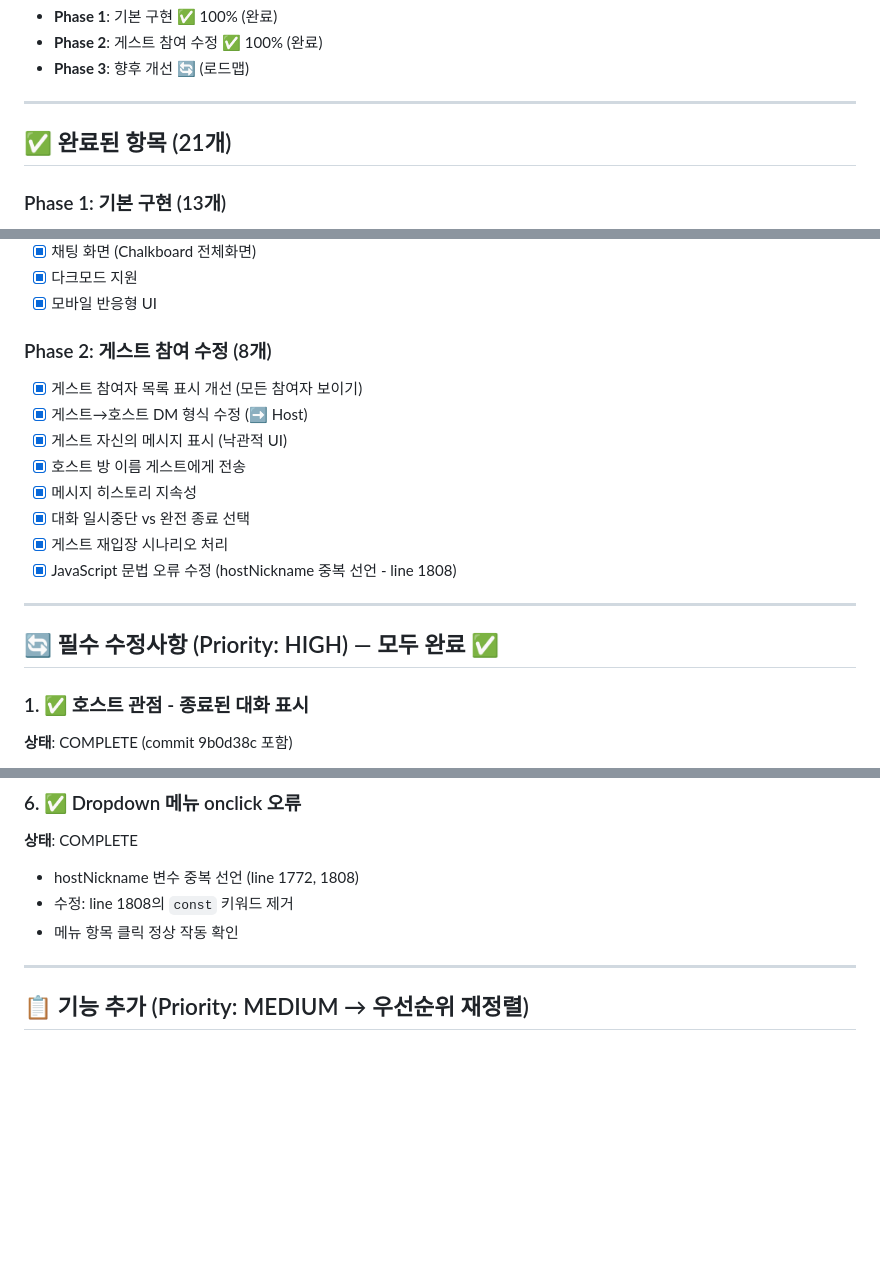
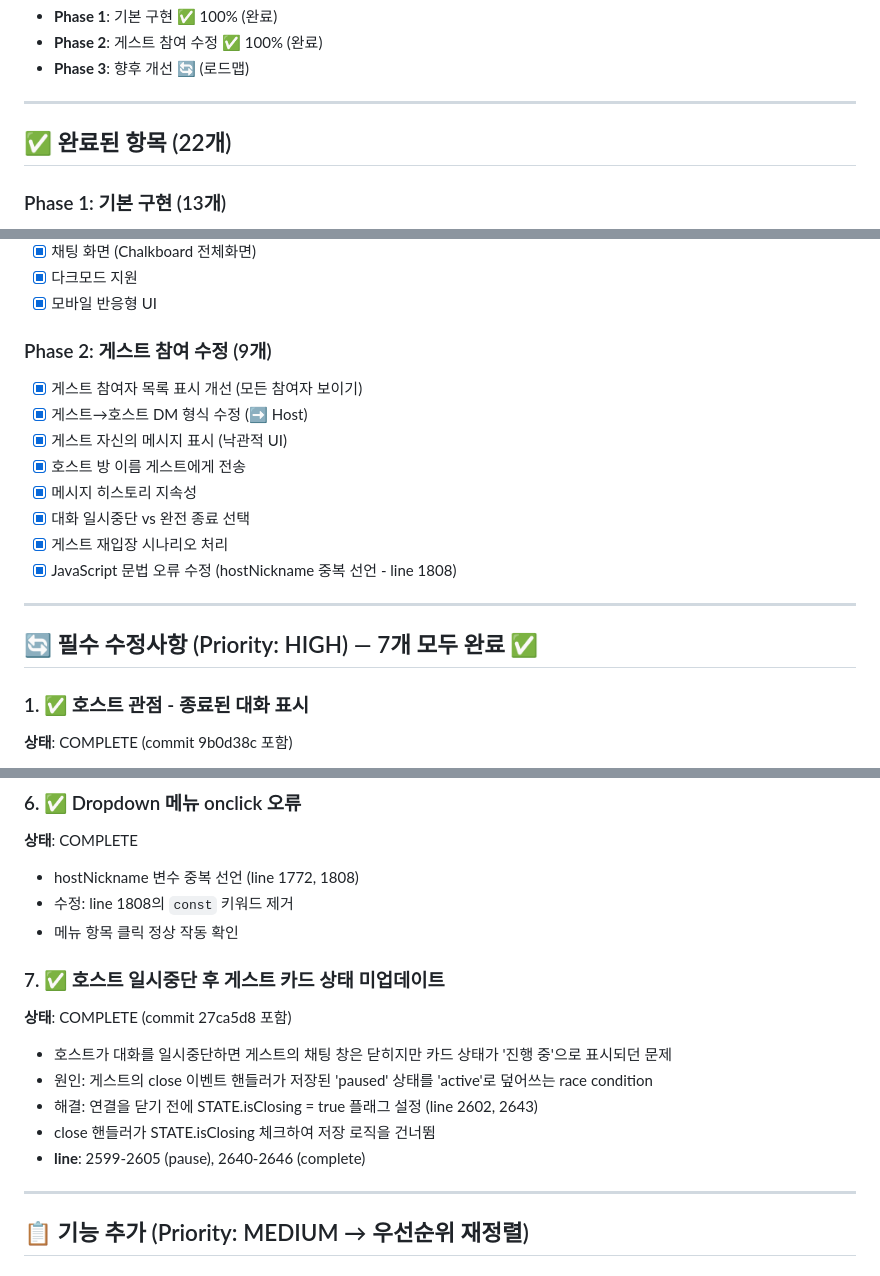
Before and after one commit to eduinside/byeduin-labs, a Markdown page: .claude/BUBBLE_CHAT_TODO.md, 3 parts joined by grey strips. Rendered like a GitHub page; blank space fills up the shorter version.

Commit message:
docs: Update TODO list with completed guest pause status bug fix
- Add item 7: Guest card status not updating when host pauses (now fixed)
- Update completion count: 21→22 items
- Update Phase 2 count: 8→9 items (game guest participation fixes)
- Update HIGH priority section: 'all complete' → '7/7 complete'

Related commit: 27ca5d8

Co-Authored-By: Claude Haiku 4.5 <noreply@anthropic.com>

```diff
--- a/.claude/BUBBLE_CHAT_TODO.md
+++ b/.claude/BUBBLE_CHAT_TODO.md
@@ -7,7 +7,7 @@
 
 ---
 
-## ✅ 완료된 항목 (21개)
+## ✅ 완료된 항목 (22개)
 
 ### Phase 1: 기본 구현 (13개)
 - [x] PeerJS Star topology 아키텍처 구현
@@ -24,7 +24,7 @@
 - [x] 다크모드 지원
 - [x] 모바일 반응형 UI
 
-### Phase 2: 게스트 참여 수정 (8개)
+### Phase 2: 게스트 참여 수정 (9개)
 - [x] 게스트 참여자 목록 표시 개선 (모든 참여자 보이기)
 - [x] 게스트→호스트 DM 형식 수정 (➡️ Host)
 - [x] 게스트 자신의 메시지 표시 (낙관적 UI)
@@ -36,7 +36,7 @@
 
 ---
 
-## 🔄 필수 수정사항 (Priority: HIGH) — 모두 완료 ✅
+## 🔄 필수 수정사항 (Priority: HIGH) — 7개 모두 완료 ✅
 
 ### 1. ✅ 호스트 관점 - 종료된 대화 표시
 **상태**: COMPLETE (commit 9b0d38c 포함)
@@ -72,6 +72,14 @@
 - hostNickname 변수 중복 선언 (line 1772, 1808)
 - 수정: line 1808의 `const` 키워드 제거
 - 메뉴 항목 클릭 정상 작동 확인
+
+### 7. ✅ 호스트 일시중단 후 게스트 카드 상태 미업데이트
+**상태**: COMPLETE (commit 27ca5d8 포함)
+- 호스트가 대화를 일시중단하면 게스트의 채팅 창은 닫히지만 카드 상태가 '진행 중'으로 표시되던 문제
+- 원인: 게스트의 close 이벤트 핸들러가 저장된 'paused' 상태를 'active'로 덮어쓰는 race condition
+- 해결: 연결을 닫기 전에 STATE.isClosing = true 플래그 설정 (line 2602, 2643)
+- close 핸들러가 STATE.isClosing 체크하여 저장 로직을 건너뜀
+- **line**: 2599-2605 (pause), 2640-2646 (complete)
 
 ---
 
```
